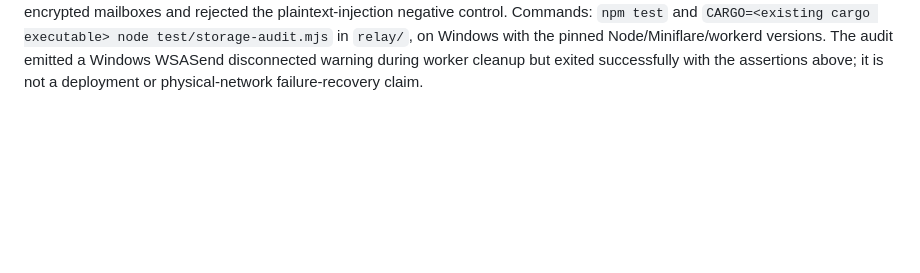
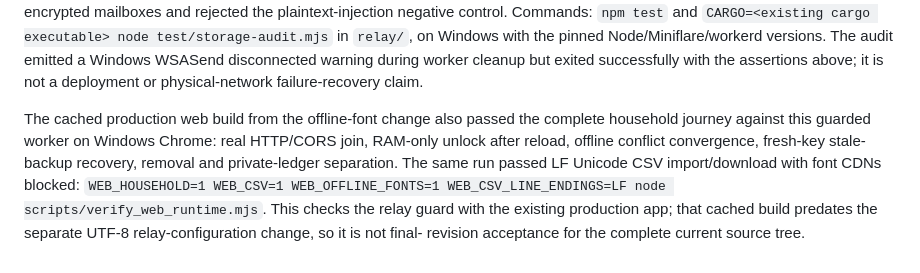
Before and after one commit to arsalmurad/cash-app, a Markdown page: docs/PHASE2-PROGRESS.md, the part around the change. GitHub-like rendering; blank space fills up the shorter version.

Commit message:
Record production browser acceptance against guarded local relay

```diff
--- a/docs/PHASE2-PROGRESS.md
+++ b/docs/PHASE2-PROGRESS.md
@@ -362,3 +362,13 @@ in `relay/`, on Windows with the pinned Node/Miniflare/workerd versions.
 The audit emitted a Windows WSASend disconnected warning during worker cleanup
 but exited successfully with the assertions above; it is not a deployment or
 physical-network failure-recovery claim.
+
+The cached production web build from the offline-font change also passed the
+complete household journey against this guarded worker on Windows Chrome:
+real HTTP/CORS join, RAM-only unlock after reload, offline conflict convergence,
+fresh-key stale-backup recovery, removal and private-ledger separation. The same
+run passed LF Unicode CSV import/download with font CDNs blocked:
+`WEB_HOUSEHOLD=1 WEB_CSV=1 WEB_OFFLINE_FONTS=1 WEB_CSV_LINE_ENDINGS=LF node scripts/verify_web_runtime.mjs`.
+This checks the relay guard with the existing production app; that cached build
+predates the separate UTF-8 relay-configuration change, so it is not final-
+revision acceptance for the complete current source tree.
```
